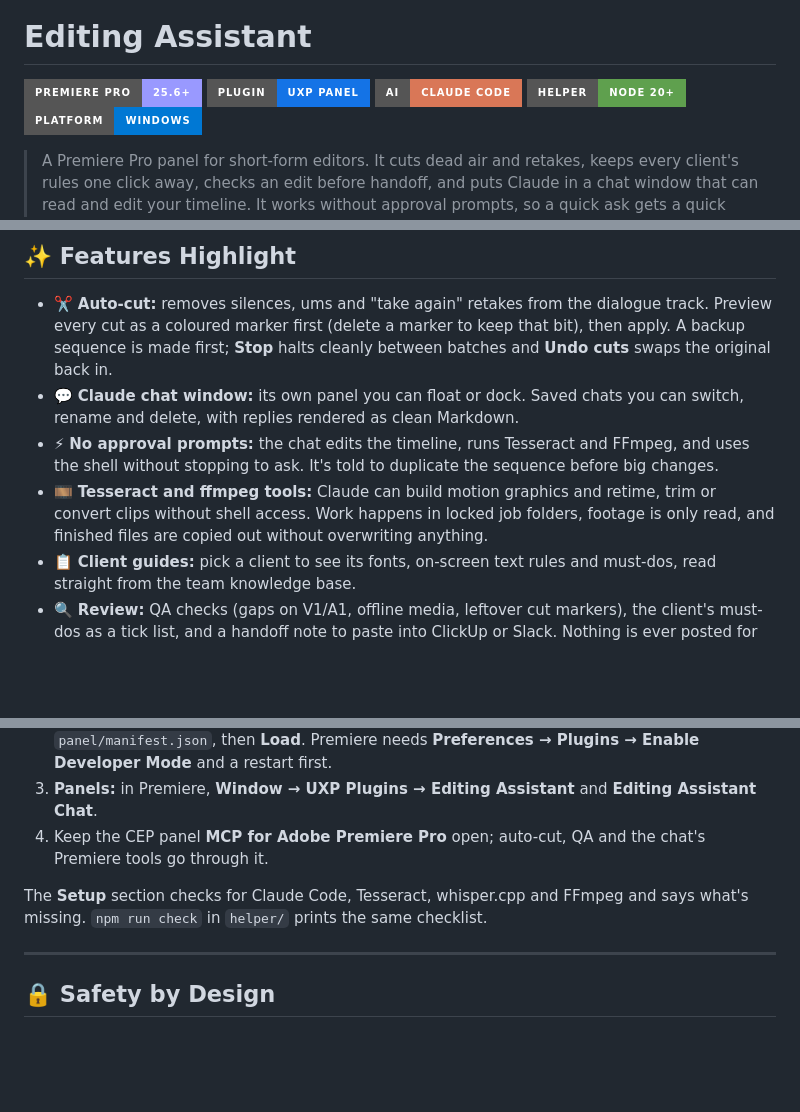
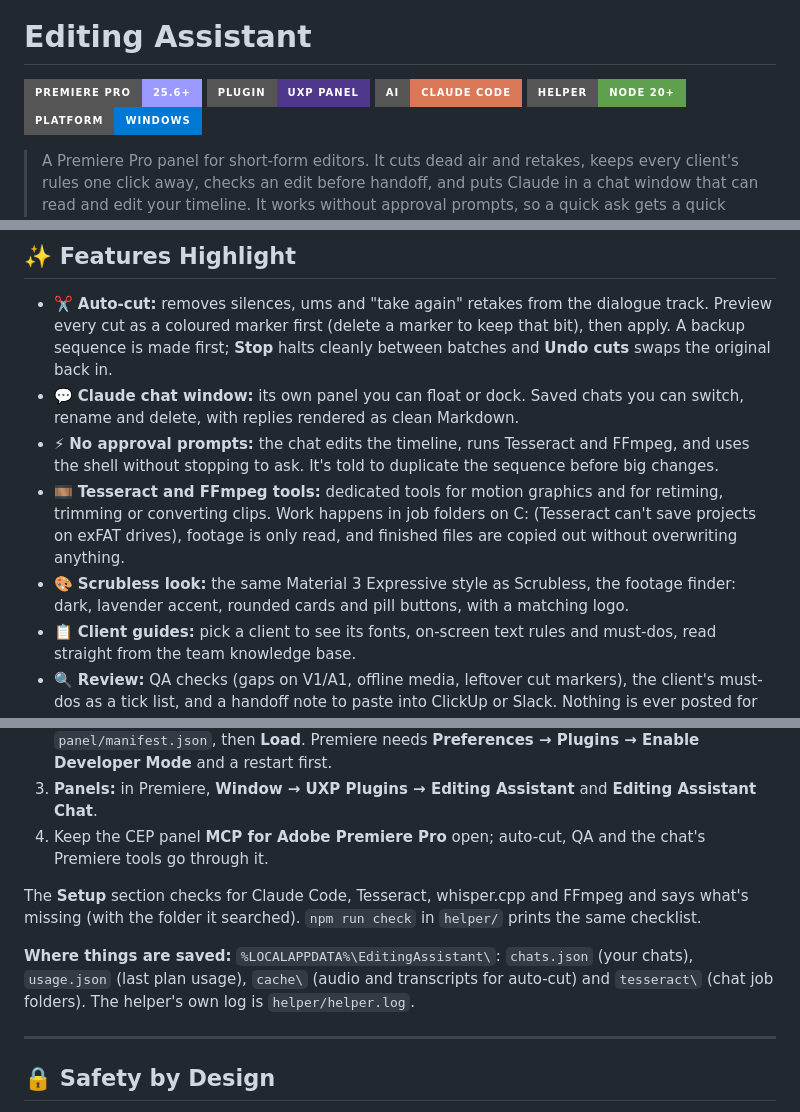
Before and after one commit to ashcabula30/Lightspeed, a Markdown page: README.md, 3 parts joined by grey strips. Drawn GitHub-style; badges without logos; blank space fills up the shorter version.

Commit message:
README: logo header, Scrubless look, where data is saved, accurate tool notes
Co-Authored-By: Claude Opus 5.5 <noreply@anthropic.com>

```diff
--- a/README.md
+++ b/README.md
@@ -1,7 +5,7 @@
 # Editing Assistant
 
 ![Premiere Pro](https://img.shields.io/badge/PREMIERE_PRO-25.6%2B-9999FF?style=for-the-badge&logo=adobepremierepro&logoColor=white)
-![UXP](https://img.shields.io/badge/PLUGIN-UXP_PANEL-1473E6?style=for-the-badge)
+![UXP](https://img.shields.io/badge/PLUGIN-UXP_PANEL-4F378B?style=for-the-badge)
 ![Claude Code](https://img.shields.io/badge/AI-CLAUDE_CODE-D97757?style=for-the-badge&logo=claude&logoColor=white)
 ![Node](https://img.shields.io/badge/HELPER-NODE_20%2B-5FA04E?style=for-the-badge&logo=nodedotjs&logoColor=white)
 ![Platform](https://img.shields.io/badge/PLATFORM-WINDOWS-0078D4?style=for-the-badge)
@@ -15,7 +19,8 @@
 - ✂️ **Auto-cut:** removes silences, ums and "take again" retakes from the dialogue track. Preview every cut as a coloured marker first (delete a marker to keep that bit), then apply. A backup sequence is made first; **Stop** halts cleanly between batches and **Undo cuts** swaps the original back in.
 - 💬 **Claude chat window:** its own panel you can float or dock. Saved chats you can switch, rename and delete, with replies rendered as clean Markdown.
 - ⚡ **No approval prompts:** the chat edits the timeline, runs Tesseract and FFmpeg, and uses the shell without stopping to ask. It's told to duplicate the sequence before big changes.
-- 🎞️ **Tesseract and ffmpeg tools:** Claude can build motion graphics and retime, trim or convert clips without shell access. Work happens in locked job folders, footage is only read, and finished files are copied out without overwriting anything.
+- 🎞️ **Tesseract and FFmpeg tools:** dedicated tools for motion graphics and for retiming, trimming or converting clips. Work happens in job folders on C: (Tesseract can't save projects on exFAT drives), footage is only read, and finished files are copied out without overwriting anything.
+- 🎨 **Scrubless look:** the same Material 3 Expressive style as Scrubless, the footage finder: dark, lavender accent, rounded cards and pill buttons, with a matching logo.
 - 📋 **Client guides:** pick a client to see its fonts, on-screen text rules and must-dos, read straight from the team knowledge base.
 - 🔍 **Review:** QA checks (gaps on V1/A1, offline media, leftover cut markers), the client's must-dos as a tick list, and a handoff note to paste into ClickUp or Slack. Nothing is ever posted for you.
 - 📊 **Plan usage at a glance:** a "Claude NN%" chip with the 5-hour and weekly limits, plus a warning before you send past 85%.
@@ -40,7 +45,9 @@
 3. **Panels:** in Premiere, **Window → UXP Plugins → Editing Assistant** and **Editing Assistant Chat**.
 4. Keep the CEP panel **MCP for Adobe Premiere Pro** open; auto-cut, QA and the chat's Premiere tools go through it.
 
-The **Setup** section checks for Claude Code, Tesseract, whisper.cpp and FFmpeg and says what's missing. `npm run check` in `helper/` prints the same checklist.
+The **Setup** section checks for Claude Code, Tesseract, whisper.cpp and FFmpeg and says what's missing (with the folder it searched). `npm run check` in `helper/` prints the same checklist.
+
+**Where things are saved:** `%LOCALAPPDATA%\EditingAssistant\`: `chats.json` (your chats), `usage.json` (last plan usage), `cache\` (audio and transcripts for auto-cut) and `tesseract\` (chat job folders). The helper's own log is `helper/helper.log`.
 
 ---
 
```
Also changed, not shown: other parts of README.md (+6 -0 lines).
